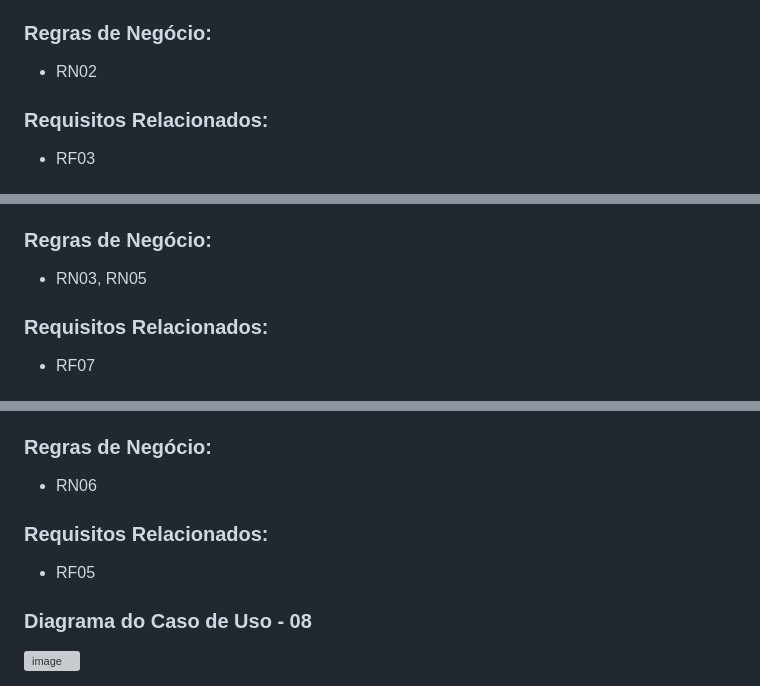
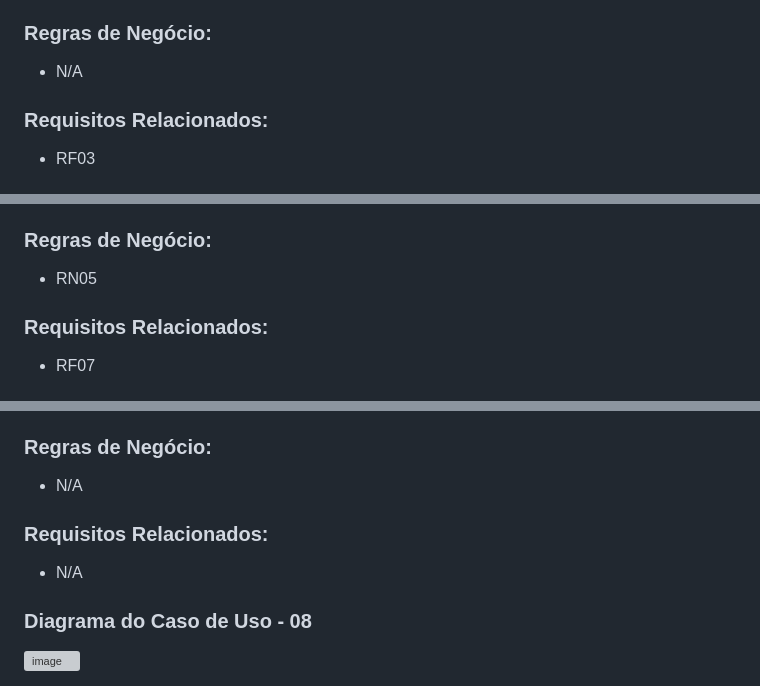
Before and after one commit to raymartinsajudarte/projeto-PI-5modulo, a Markdown page: docs/cases/uc.md, 3 parts joined by grey strips. Rendered like a GitHub page; grey boxes are pictures that could not be loaded.

```diff
--- a/docs/cases/uc.md
+++ b/docs/cases/uc.md
@@ -103,7 +103,7 @@ Permitir que o usuário altere informações do seu perfil dentro da plataforma.
 O sistema informa que os dados inseridos são inválidos e solicita correção.
 
 ### Regras de Negócio:
-- RN02
+- N/A
 
 ### Requisitos Relacionados:
 - RF03
@@ -220,7 +220,7 @@ Permitir que o usuário cancele um agendamento previamente realizado.
 O sistema informa que o prazo do cancelamento expirou.
 
 ### Regras de Negócio:
-- RN03, RN05
+- RN05
 
 ### Requisitos Relacionados:
 - RF07
@@ -292,10 +288,10 @@ Permitir que o usuário recupere o acesso à sua conta.
 - A2 — Token inválido/expirado: O sistema solicita nova solicitação.
 
 ### Regras de Negócio:
-- RN06
+- N/A
 
 ### Requisitos Relacionados:
-- RF05
+- N/A
 
 ### Diagrama do Caso de Uso - 08
 <img width="570" height="673" alt="image" src="https://github.com/user-attachments/assets/0414a24f-70ba-4c35-933f-864abc8d12dd" />
```
Also changed, not shown: other parts of docs/cases/uc.md (+1 -5 lines).
